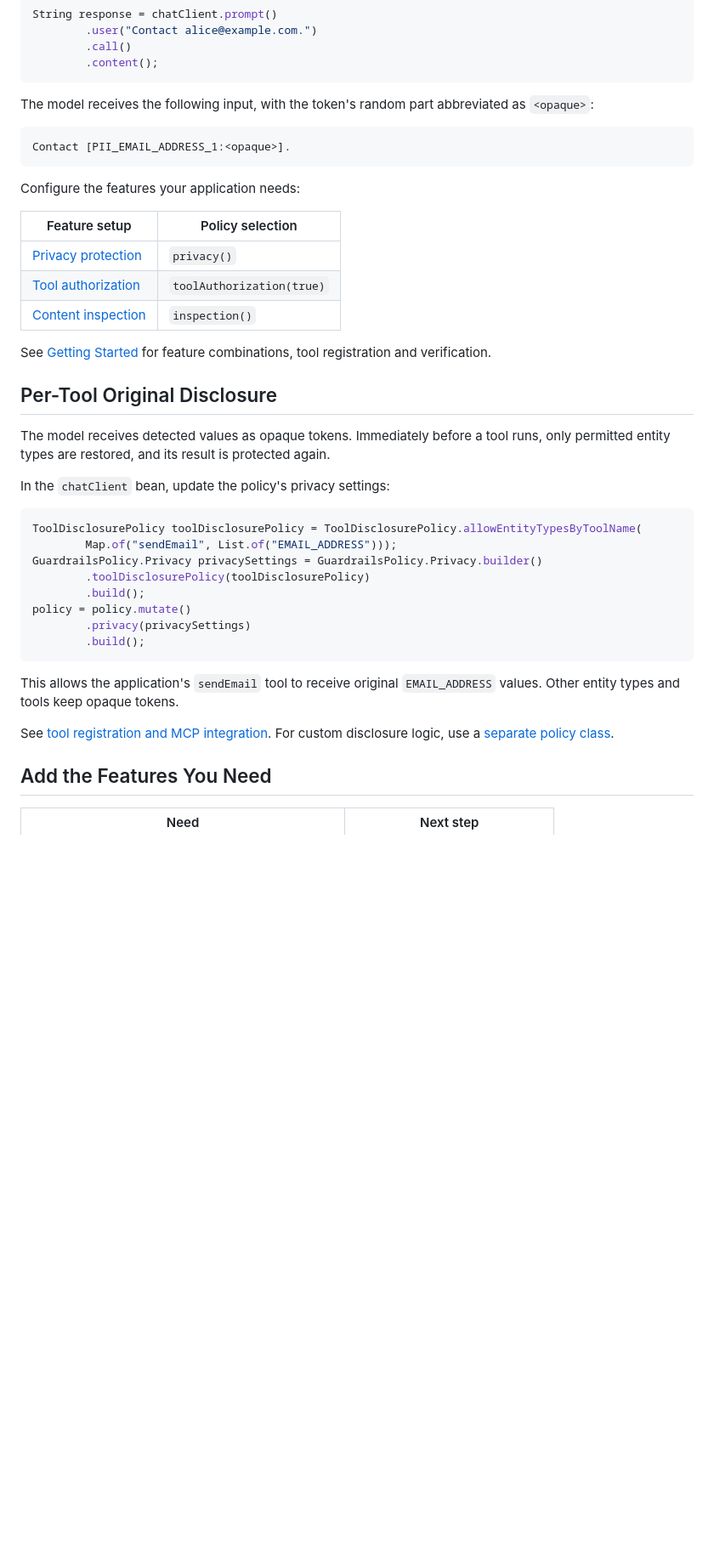
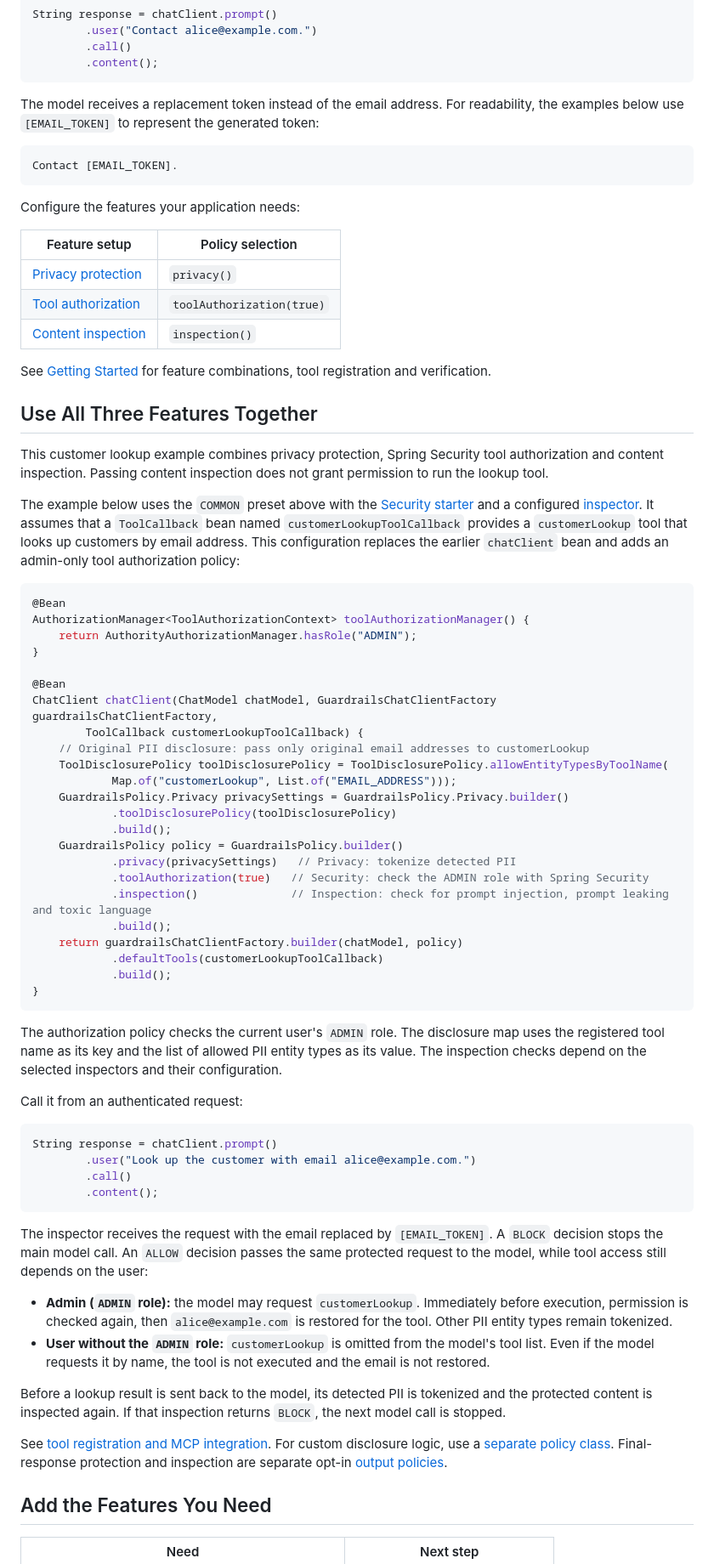
Before and after one commit to ultramancode/spring-ai-privacy-guardrails, a Markdown page: README.md, the part around the change. Shown at 85% size. GitHub-like rendering; blank space fills up the shorter version.

````diff
--- a/README.md
+++ b/README.md
@@ -75,10 +75,11 @@ String response = chatClient.prompt()
         .content();
 ```
 
-The model receives the following input, with the token's random part abbreviated as `<opaque>`:
+The model receives a replacement token instead of the email address.
+For readability, the examples below use `[EMAIL_TOKEN]` to represent the generated token:
 
 ```text
-Contact [PII_EMAIL_ADDRESS_1:<opaque>].
+Contact [EMAIL_TOKEN].
 ```
 
 Configure the features your application needs:
@@ -91,29 +92,71 @@ Configure the features your application needs:
 
 See [Getting Started](https://ultramancode.github.io/spring-ai-privacy-guardrails/getting-started/) for feature combinations, tool registration and verification.
 
-## Per-Tool Original Disclosure
+## Use All Three Features Together
 
-The model receives detected values as opaque tokens. Immediately before a tool runs,
-only permitted entity types are restored, and its result is protected again.
+This customer lookup example combines privacy protection, Spring Security tool authorization and content inspection.
+Passing content inspection does not grant permission to run the lookup tool.
 
-In the `chatClient` bean, update the policy's privacy settings:
+The example below uses the `COMMON` preset above with the [Security starter](https://ultramancode.github.io/spring-ai-privacy-guardrails/security/#add-the-spring-boot-starter)
+and a configured [inspector](https://ultramancode.github.io/spring-ai-privacy-guardrails/getting-started/#content-inspection).
+It assumes that a `ToolCallback` bean named `customerLookupToolCallback` provides a `customerLookup` tool that looks up customers by email address.
+This configuration replaces the earlier `chatClient` bean and adds an admin-only tool authorization policy:
 
 ```java
-ToolDisclosurePolicy toolDisclosurePolicy = ToolDisclosurePolicy.allowEntityTypesByToolName(
-        Map.of("sendEmail", List.of("EMAIL_ADDRESS")));
-GuardrailsPolicy.Privacy privacySettings = GuardrailsPolicy.Privacy.builder()
-        .toolDisclosurePolicy(toolDisclosurePolicy)
-        .build();
-policy = policy.mutate()
-        .privacy(privacySettings)
-        .build();
+@Bean
+AuthorizationManager<ToolAuthorizationContext> toolAuthorizationManager() {
+    return AuthorityAuthorizationManager.hasRole("ADMIN");
+}
+
+@Bean
+ChatClient chatClient(ChatModel chatModel, GuardrailsChatClientFactory guardrailsChatClientFactory,
+        ToolCallback customerLookupToolCallback) {
+    // Original PII disclosure: pass only original email addresses to customerLookup
+    ToolDisclosurePolicy toolDisclosurePolicy = ToolDisclosurePolicy.allowEntityTypesByToolName(
+            Map.of("customerLookup", List.of("EMAIL_ADDRESS")));
+    GuardrailsPolicy.Privacy privacySettings = GuardrailsPolicy.Privacy.builder()
+            .toolDisclosurePolicy(toolDisclosurePolicy)
+            .build();
+    GuardrailsPolicy policy = GuardrailsPolicy.builder()
+            .privacy(privacySettings)   // Privacy: tokenize detected PII
+            .toolAuthorization(true)   // Security: check the ADMIN role with Spring Security
+            .inspection()              // Inspection: check for prompt injection, prompt leaking and toxic language
+            .build();
+    return guardrailsChatClientFactory.builder(chatModel, policy)
+            .defaultTools(customerLookupToolCallback)
+            .build();
+}
 ```
 
-This allows the application's `sendEmail` tool to receive original `EMAIL_ADDRESS` values.
-Other entity types and tools keep opaque tokens.
+The authorization policy checks the current user's `ADMIN` role.
+The disclosure map uses the registered tool name as its key and the list of allowed PII entity types as its value.
+The inspection checks depend on the selected inspectors and their configuration.
+
+Call it from an authenticated request:
+
+```java
+String response = chatClient.prompt()
+        .user("Look up the customer with email alice@example.com.")
+        .call()
+        .content();
+```
+
+The inspector receives the request with the email replaced by `[EMAIL_TOKEN]`.
+A `BLOCK` decision stops the main model call. An `ALLOW` decision passes the same protected request to the model,
+while tool access still depends on the user:
+
+- **Admin (`ADMIN` role):** the model may request `customerLookup`. Immediately before execution,
+  permission is checked again, then `alice@example.com` is restored for the tool.
+  Other PII entity types remain tokenized.
+- **User without the `ADMIN` role:** `customerLookup` is omitted from the model's tool list.
+  Even if the model requests it by name, the tool is not executed and the email is not restored.
+
+Before a lookup result is sent back to the model, its detected PII is tokenized and the protected content is inspected again.
+If that inspection returns `BLOCK`, the next model call is stopped.
 
 See [tool registration and MCP integration](https://ultramancode.github.io/spring-ai-privacy-guardrails/privacy/#per-tool-original-disclosure).
 For custom disclosure logic, use a [separate policy class](https://ultramancode.github.io/spring-ai-privacy-guardrails/privacy/#custom-tool-disclosure-policy).
+Final-response protection and inspection are separate opt-in [output policies](https://ultramancode.github.io/spring-ai-privacy-guardrails/configuration/#combine-features-and-output-policies).
 
 ## Add the Features You Need
 
````
Also changed, not shown: README.ko.md (+59 -17 lines).
